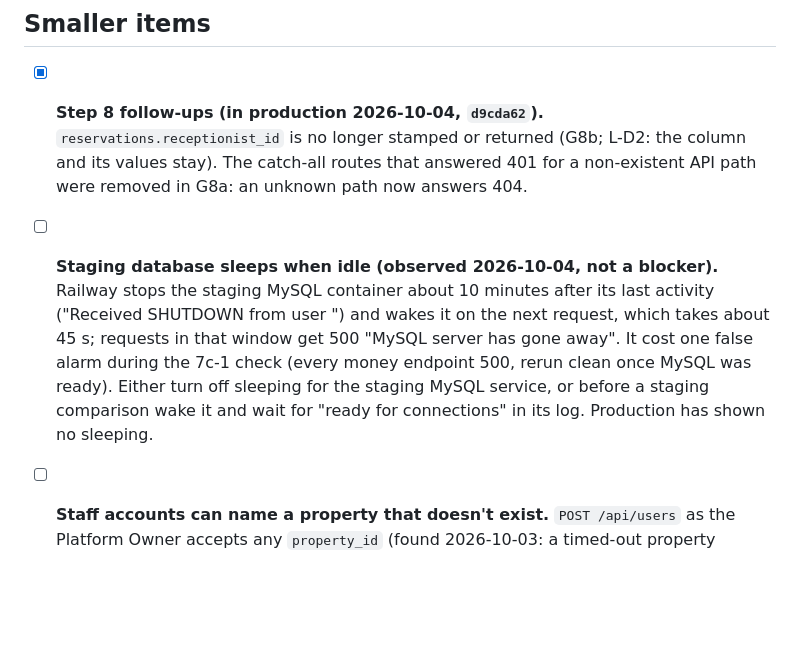
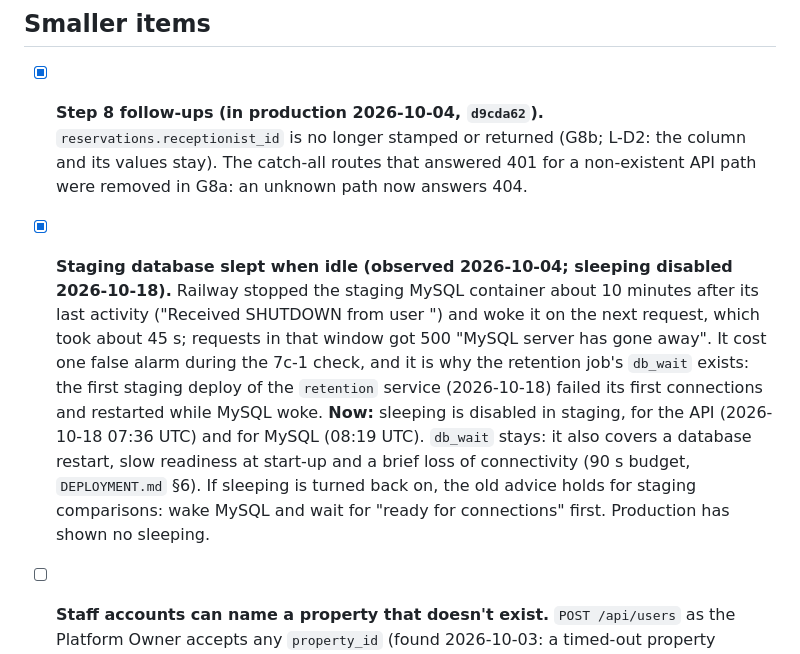
Before and after one commit to alleth/stay-vanta, a Markdown page: docs/BACKLOG.md, the part around the change. Rendered like a GitHub page; blank space fills up the shorter version.

Commit message:
docs(backlog): staging no longer sleeps; db_wait stays for restarts and slow readiness
Co-Authored-By: Claude Opus 5.5 <noreply@anthropic.com>

```diff
--- a/docs/BACKLOG.md
+++ b/docs/BACKLOG.md
@@ -154,13 +154,17 @@ once per hotel day) stay regardless.
   is no longer stamped or returned (G8b; L-D2: the column and its values stay). The catch-all routes that answered 401 for a non-existent API
   path were removed in G8a: an unknown path now answers 404.
 
-- [ ] **Staging database sleeps when idle (observed 2026-10-04, not a blocker).** Railway stops the
-  staging MySQL container about 10 minutes after its last activity ("Received SHUTDOWN from user
-  <via user signal>") and wakes it on the next request, which takes about 45 s; requests in that
-  window get 500 "MySQL server has gone away". It cost one false alarm during the 7c-1 check (every
-  money endpoint 500, rerun clean once MySQL was ready). Either turn off sleeping for the staging
-  MySQL service, or before a staging comparison wake it and wait for "ready for connections" in its
-  log. Production has shown no sleeping.
+- [x] **Staging database slept when idle (observed 2026-10-04; sleeping disabled 2026-10-18).**
+  Railway stopped the staging MySQL container about 10 minutes after its last activity ("Received
+  SHUTDOWN from user <via user signal>") and woke it on the next request, which took about 45 s;
+  requests in that window got 500 "MySQL server has gone away". It cost one false alarm during the
+  7c-1 check, and it is why the retention job's `db_wait` exists: the first staging deploy of the
+  `retention` service (2026-10-18) failed its first connections and restarted while MySQL woke.
+  **Now:** sleeping is disabled in staging, for the API (2026-10-18 07:36 UTC) and for MySQL (08:19
+  UTC). `db_wait` stays: it also covers a database restart, slow readiness at start-up and a brief
+  loss of connectivity (90 s budget, `DEPLOYMENT.md` §6). If sleeping is turned back on, the old
+  advice holds for staging comparisons: wake MySQL and wait for "ready for connections" first.
+  Production has shown no sleeping.
 
 - [ ] **Staff accounts can name a property that doesn't exist.** `POST /api/users` as the Platform
   Owner accepts any `property_id` (found 2026-10-03: a timed-out property creation left
```
